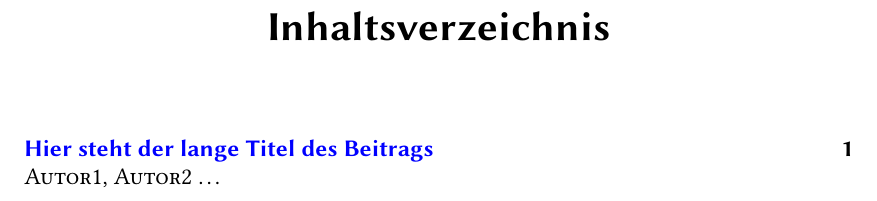
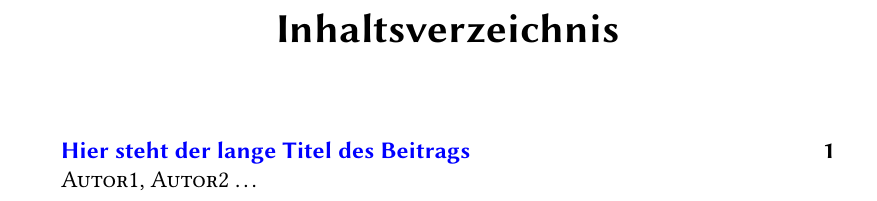
Before and after one commit to ugroh/AGFA-Rom-Seminar, a LaTeX book (Rom-Master/Rom-Buch.tex): part of page 2 of 9, cut so that both start at the same text. Compiled offline with pdfLaTeX.

Commit message:
Update Rom-Buch.tex

```diff
--- a/Rom-Master/Rom-Buch.tex
+++ b/Rom-Master/Rom-Buch.tex
@@ -16,7 +16,7 @@
 	,BCOR		= 15mm		% siehe KOMA-Script 2.6, S. 39
 	,twoside		= true	% siehe KOMA-Script 2.6, S. 47
 	,fontsize	= 12pt		% Standard ist 11pt
-	,DIV		= 12		% siehe KOMA-Script 2.6, S. 42
+%	,DIV		= 12		% siehe KOMA-Script 2.6, S. 42
 	,open		= any		% siehe KOMA-Script 3.16, S. 111
 	,headings 	= normal	% siehe KOMA-Script 3.16, S. 113
 	}
```
